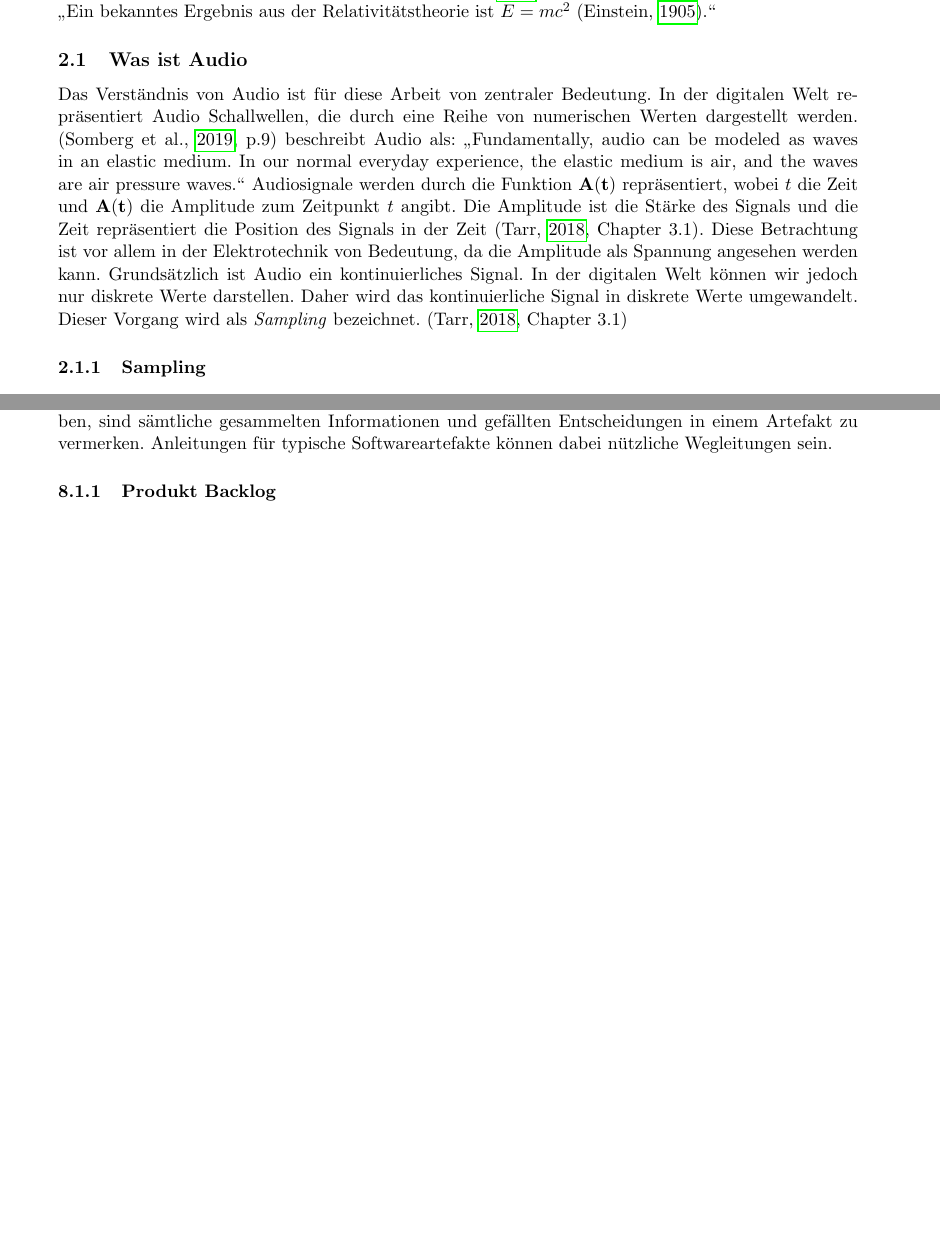
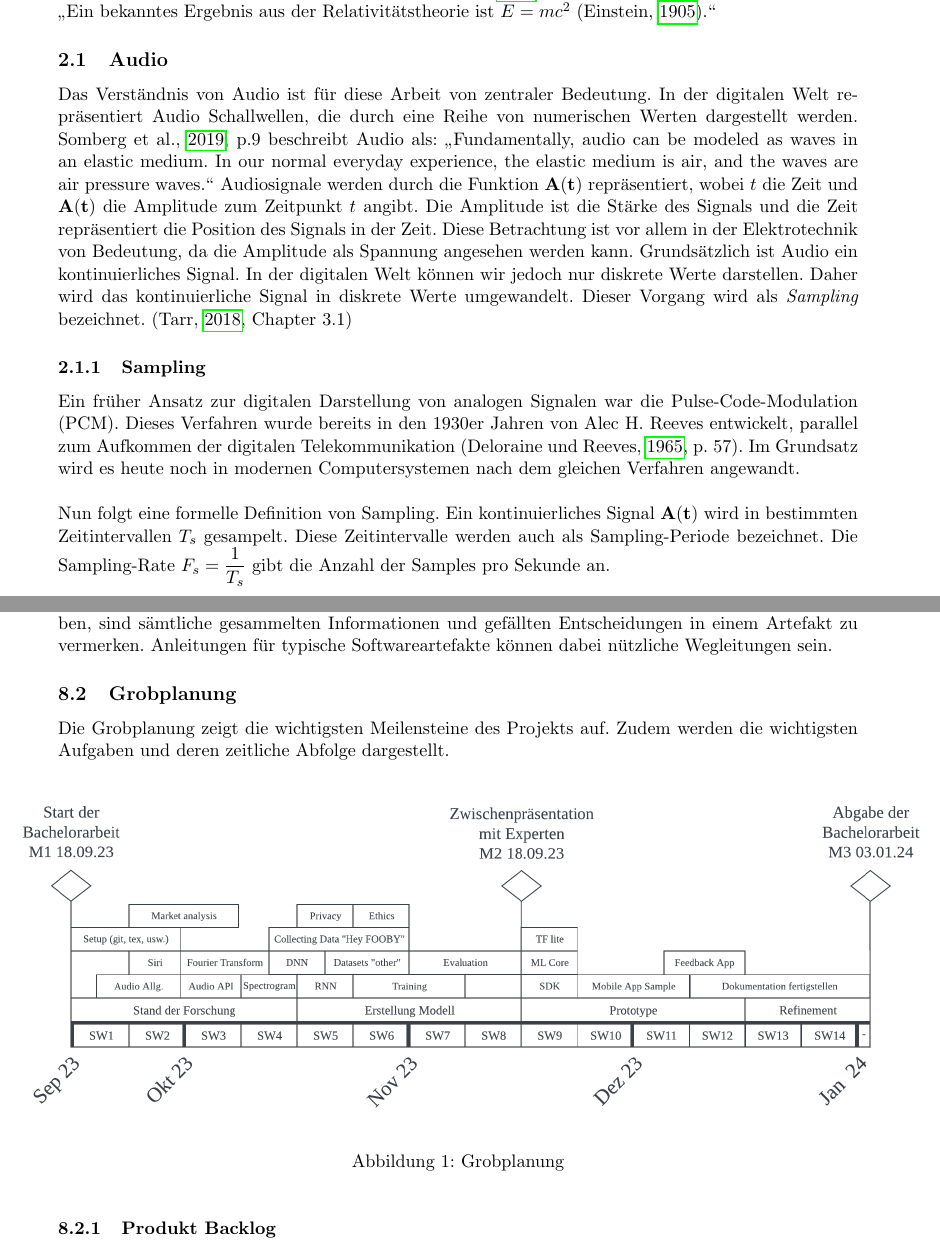
Before and after one commit to RubenNunez/ba-thesis-voicetrigger-in-mobileapps, a LaTeX document (main.tex, which reads projectmanagement.tex): two parts of pages 6 and 12 of 16, joined at a grey line, cut so that both start at the same text, the shorter picture padded with empty space. Compiled offline with pdfLaTeX.

Commit message:
wip projectmanagement

```diff
--- a/main.tex
+++ b/main.tex
@@ -77,23 +77,38 @@ Laut \textcite{einstein1905} ist $E$ gleich $mc^2$. \\
 Wie \textcite{einstein1905} bemerkte, ist \(E=mc^2\). \\
 \glqq Ein bekanntes Ergebnis aus der Relativitätstheorie ist \(E=mc^2\) (\cite{einstein1905}).\grqq
 
-\subsection{Was ist Audio}
+\subsection{Audio}
 Das Verständnis von Audio ist für diese Arbeit von zentraler Bedeutung. In der digitalen Welt
 repräsentiert Audio Schallwellen, die durch eine Reihe von numerischen Werten dargestellt werden.
-(\cite[p.9]{somberg2019audioapi})  beschreibt Audio als: \glqq Fundamentally, audio can be
+\cite[p.9]{somberg2019audioapi} beschreibt Audio als: \glqq Fundamentally, audio can be
 modeled as waves in an elastic medium. In our normal everyday experience, the elastic medium is
 air, and the waves are air pressure waves.\grqq \ Audiosignale werden durch die Funktion
 \(\mathbf{A(t)}\) repräsentiert, wobei \(t\) die Zeit und \(\mathbf{A(t)}\) die Amplitude zum
 Zeitpunkt \(t\) angibt. Die Amplitude ist die Stärke des Signals und die Zeit repräsentiert die
-Position des Signals in der Zeit (\cite[Chapter~3.1]{tarr2018hackaudio}). Diese Betrachtung ist
-vor allem in der Elektrotechnik von Bedeutung, da die Amplitude als Spannung angesehen werden kann.
-Grundsätzlich ist Audio ein kontinuierliches Signal. In der digitalen Welt
-können wir jedoch nur diskrete Werte darstellen. Daher wird das kontinuierliche Signal in diskrete
-Werte umgewandelt. Dieser Vorgang wird als \textit{Sampling} bezeichnet.
-(\cite[Chapter~3.1]{tarr2018hackaudio})
+Position des Signals in der Zeit. Diese Betrachtung ist vor allem in der Elektrotechnik
+von Bedeutung, da die Amplitude als Spannung angesehen werden kann. Grundsätzlich ist Audio ein
+kontinuierliches Signal. In der digitalen Welt können wir jedoch nur diskrete Werte darstellen.
+Daher wird das kontinuierliche Signal in diskrete Werte umgewandelt. Dieser Vorgang wird als
+\textit{Sampling} bezeichnet. (\cite[Chapter~3.1]{tarr2018hackaudio})
 
 
 \subsubsection{Sampling}
+Ein früher Ansatz zur digitalen Darstellung von analogen Signalen war die Pulse-Code-Modulation
+(PCM). Dieses Verfahren wurde bereits in den 1930er Jahren von Alec H. Reeves entwickelt,
+parallel zum Aufkommen der digitalen Telekommunikation (\cite[p.~57]{deloraine1965pcm}).
+Im Grundsatz wird es heute noch in modernen Computersystemen nach dem gleichen Verfahren angewandt.
+
+
+\noindent
+\newline
+Nun folgt eine formelle Definition von Sampling. Ein kontinuierliches Signal \(\mathbf{A(t)}\)
+wird in bestimmten Zeitintervallen \(T_s\) gesampelt. Diese Zeitintervalle werden auch als
+Sampling-Periode bezeichnet. Die Sampling-Rate \(F_s = \displaystyle\frac{1}{T_s}\) gibt die Anzahl der Samples
+pro Sekunde an.
+
+
+
+
 
 
 
--- a/projectmanagement.tex
+++ b/projectmanagement.tex
@@ -10,6 +10,20 @@ Wie im vorhergehenden Kapitel «Agile Entwicklung - Automatisiertes Testen / Dev
 beschrieben, sind sämtliche gesammelten Informationen und gefällten Entscheidungen
 in einem Artefakt zu vermerken. Anleitungen für typische Softwareartefakte können
 dabei nützliche Wegleitungen sein.
+
+\subsection{Grobplanung}
+Die Grobplanung zeigt die wichtigsten Meilensteine des Projekts auf. Zudem werden
+die wichtigsten Aufgaben und deren zeitliche Abfolge dargestellt.
+
+\begin{figure}[h]
+    \hspace{-0.075\linewidth} % 15% divided by 2 to center the image
+    \includegraphics[width=1.15\linewidth]{img/projectplan.png}
+    \caption{Grobplanung}
+    \label{fig:grobplanung}
+\end{figure}
+
+
+
 
 \subsubsection{Produkt Backlog}
 
```
Also changed, not shown: references.bib (+38 -3 lines), img/projectplan.png (added), out/main.pdf, out/projectmanagement.pdf.
